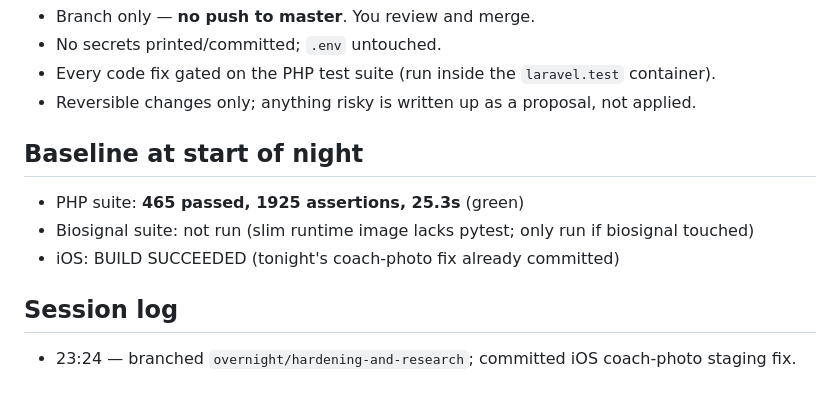
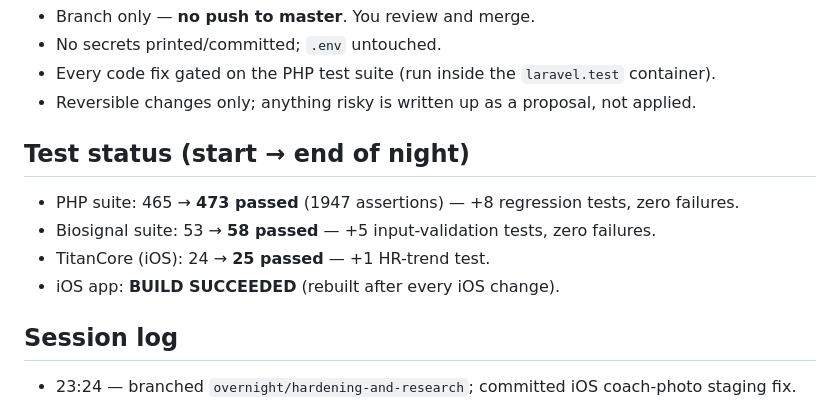
Before and after one commit to martoast/titan, a Markdown page: tasks/overnight-2026-06-25/README.md, the part around the change. Rendered like a GitHub page.

Commit message:
docs(overnight): final test counts in briefing
Co-Authored-By: Claude Opus 4.8 (1M context) <noreply@anthropic.com>

```diff
--- a/tasks/overnight-2026-06-25/README.md
+++ b/tasks/overnight-2026-06-25/README.md
@@ -25,10 +25,11 @@ in the morning. Everything below was done autonomously on branch
 - Every code fix gated on the PHP test suite (run inside the `laravel.test` container).
 - Reversible changes only; anything risky is written up as a proposal, not applied.
 
-## Baseline at start of night
-- PHP suite: **465 passed, 1925 assertions, 25.3s** (green)
-- Biosignal suite: not run (slim runtime image lacks pytest; only run if biosignal touched)
-- iOS: BUILD SUCCEEDED (tonight's coach-photo fix already committed)
+## Test status (start → end of night)
+- PHP suite: 465 → **473 passed** (1947 assertions) — +8 regression tests, zero failures.
+- Biosignal suite: 53 → **58 passed** — +5 input-validation tests, zero failures.
+- TitanCore (iOS): 24 → **25 passed** — +1 HR-trend test.
+- iOS app: **BUILD SUCCEEDED** (rebuilt after every iOS change).
 
 ## Session log
 - 23:24 — branched `overnight/hardening-and-research`; committed iOS coach-photo staging fix.
```
